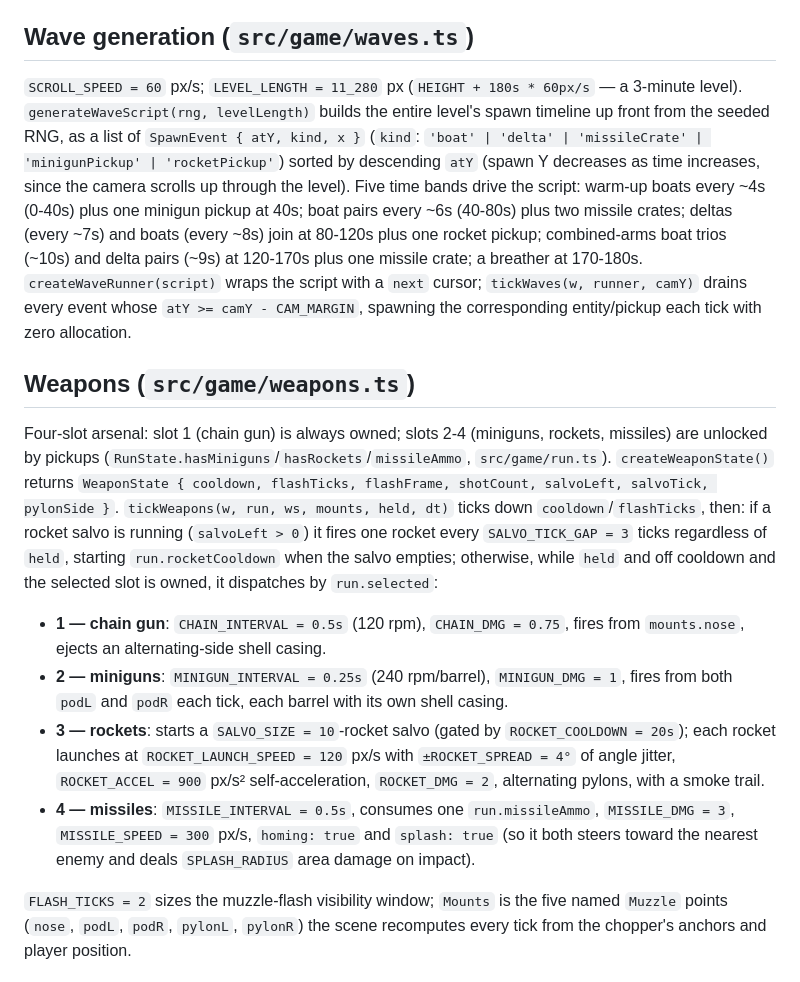
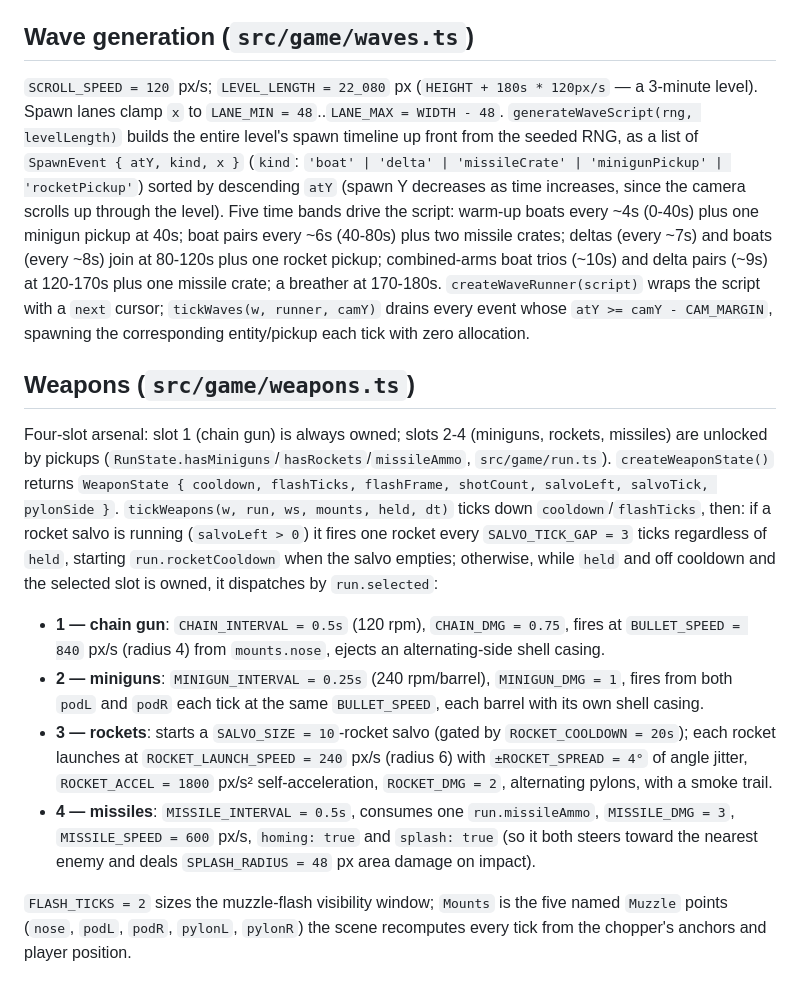
Before and after one commit to john-overton/Steel-talon, a Markdown page: docs/architecture.md, the part around one of its changes. Rendered like a GitHub page.

```diff
--- a/docs/architecture.md
+++ b/docs/architecture.md
@@ -112,16 +112,16 @@ The interim milestone-4-6 `Spawner`/`createSpawner`/`tickSpawner` and `FireContr
 
 ## Wave generation (`src/game/waves.ts`)
 
-`SCROLL_SPEED = 60` px/s; `LEVEL_LENGTH = 11_280` px (`HEIGHT + 180s * 60px/s` — a 3-minute level). `generateWaveScript(rng, levelLength)` builds the entire level's spawn timeline up front from the seeded RNG, as a list of `SpawnEvent { atY, kind, x }` (`kind`: `'boat' | 'delta' | 'missileCrate' | 'minigunPickup' | 'rocketPickup'`) sorted by descending `atY` (spawn Y decreases as time increases, since the camera scrolls up through the level). Five time bands drive the script: warm-up boats every ~4s (0-40s) plus one minigun pickup at 40s; boat pairs every ~6s (40-80s) plus two missile crates; deltas (every ~7s) and boats (every ~8s) join at 80-120s plus one rocket pickup; combined-arms boat trios (~10s) and delta pairs (~9s) at 120-170s plus one missile crate; a breather at 170-180s. `createWaveRunner(script)` wraps the script with a `next` cursor; `tickWaves(w, runner, camY)` drains every event whose `atY >= camY - CAM_MARGIN`, spawning the corresponding entity/pickup each tick with zero allocation.
+`SCROLL_SPEED = 120` px/s; `LEVEL_LENGTH = 22_080` px (`HEIGHT + 180s * 120px/s` — a 3-minute level). Spawn lanes clamp `x` to `LANE_MIN = 48`..`LANE_MAX = WIDTH - 48`. `generateWaveScript(rng, levelLength)` builds the entire level's spawn timeline up front from the seeded RNG, as a list of `SpawnEvent { atY, kind, x }` (`kind`: `'boat' | 'delta' | 'missileCrate' | 'minigunPickup' | 'rocketPickup'`) sorted by descending `atY` (spawn Y decreases as time increases, since the camera scrolls up through the level). Five time bands drive the script: warm-up boats every ~4s (0-40s) plus one minigun pickup at 40s; boat pairs every ~6s (40-80s) plus two missile crates; deltas (every ~7s) and boats (every ~8s) join at 80-120s plus one rocket pickup; combined-arms boat trios (~10s) and delta pairs (~9s) at 120-170s plus one missile crate; a breather at 170-180s. `createWaveRunner(script)` wraps the script with a `next` cursor; `tickWaves(w, runner, camY)` drains every event whose `atY >= camY - CAM_MARGIN`, spawning the corresponding entity/pickup each tick with zero allocation.
 
 ## Weapons (`src/game/weapons.ts`)
 
 Four-slot arsenal: slot 1 (chain gun) is always owned; slots 2-4 (miniguns, rockets, missiles) are unlocked by pickups (`RunState.hasMiniguns`/`hasRockets`/`missileAmmo`, `src/game/run.ts`). `createWeaponState()` returns `WeaponState { cooldown, flashTicks, flashFrame, shotCount, salvoLeft, salvoTick, pylonSide }`. `tickWeapons(w, run, ws, mounts, held, dt)` ticks down `cooldown`/`flashTicks`, then: if a rocket salvo is running (`salvoLeft > 0`) it fires one rocket every `SALVO_TICK_GAP = 3` ticks regardless of `held`, starting `run.rocketCooldown` when the salvo empties; otherwise, while `held` and off cooldown and the selected slot is owned, it dispatches by `run.selected`:
 
-- **1 — chain gun**: `CHAIN_INTERVAL = 0.5s` (120 rpm), `CHAIN_DMG = 0.75`, fires from `mounts.nose`, ejects an alternating-side shell casing.
-- **2 — miniguns**: `MINIGUN_INTERVAL = 0.25s` (240 rpm/barrel), `MINIGUN_DMG = 1`, fires from both `podL` and `podR` each tick, each barrel with its own shell casing.
-- **3 — rockets**: starts a `SALVO_SIZE = 10`-rocket salvo (gated by `ROCKET_COOLDOWN = 20s`); each rocket launches at `ROCKET_LAUNCH_SPEED = 120` px/s with `±ROCKET_SPREAD = 4°` of angle jitter, `ROCKET_ACCEL = 900` px/s² self-acceleration, `ROCKET_DMG = 2`, alternating pylons, with a smoke trail.
-- **4 — missiles**: `MISSILE_INTERVAL = 0.5s`, consumes one `run.missileAmmo`, `MISSILE_DMG = 3`, `MISSILE_SPEED = 300` px/s, `homing: true` and `splash: true` (so it both steers toward the nearest enemy and deals `SPLASH_RADIUS` area damage on impact).
+- **1 — chain gun**: `CHAIN_INTERVAL = 0.5s` (120 rpm), `CHAIN_DMG = 0.75`, fires at `BULLET_SPEED = 840` px/s (radius 4) from `mounts.nose`, ejects an alternating-side shell casing.
+- **2 — miniguns**: `MINIGUN_INTERVAL = 0.25s` (240 rpm/barrel), `MINIGUN_DMG = 1`, fires from both `podL` and `podR` each tick at the same `BULLET_SPEED`, each barrel with its own shell casing.
+- **3 — rockets**: starts a `SALVO_SIZE = 10`-rocket salvo (gated by `ROCKET_COOLDOWN = 20s`); each rocket launches at `ROCKET_LAUNCH_SPEED = 240` px/s (radius 6) with `±ROCKET_SPREAD = 4°` of angle jitter, `ROCKET_ACCEL = 1800` px/s² self-acceleration, `ROCKET_DMG = 2`, alternating pylons, with a smoke trail.
+- **4 — missiles**: `MISSILE_INTERVAL = 0.5s`, consumes one `run.missileAmmo`, `MISSILE_DMG = 3`, `MISSILE_SPEED = 600` px/s, `homing: true` and `splash: true` (so it both steers toward the nearest enemy and deals `SPLASH_RADIUS = 48` px area damage on impact).
 
 `FLASH_TICKS = 2` sizes the muzzle-flash visibility window; `Mounts` is the five named `Muzzle` points (`nose`, `podL`, `podR`, `pylonL`, `pylonR`) the scene recomputes every tick from the chopper's anchors and player position.
 
```
Also changed, not shown: other parts of docs/architecture.md (+23 -15 lines).
